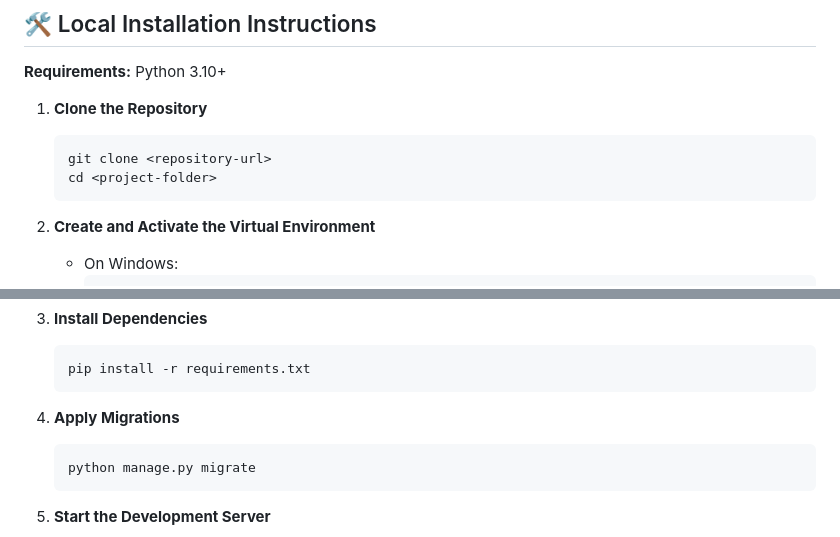
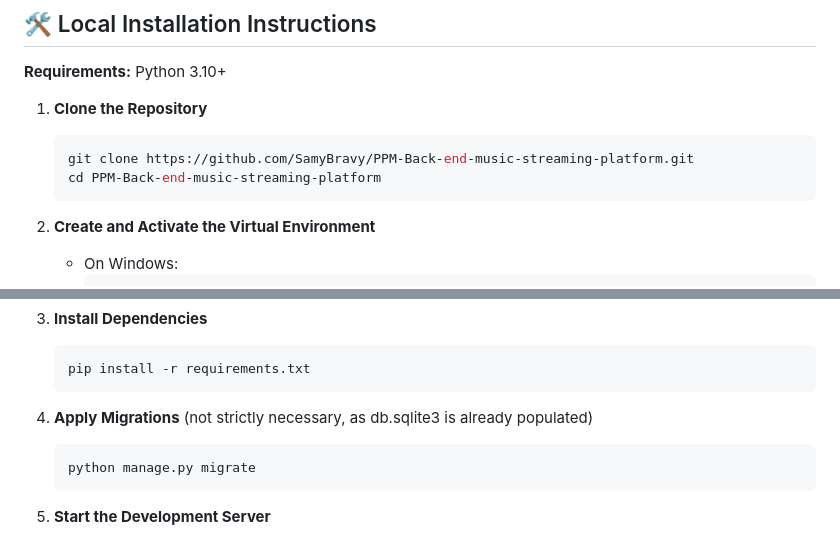
Before and after one commit to SamyBravy/PPM-Back-end-music-streaming-platform, a Markdown page: README.md, 2 parts joined by grey strips. Rendered like a GitHub page.

Commit message:
docs: update installation instructions in README with repository details and migration notes

````diff
--- a/README.md
+++ b/README.md
@@ -50,8 +50,8 @@ The platform uses a custom user model with an icon-based avatar system and stric
 
 1. **Clone the Repository**
    ```bash
-   git clone <repository-url>
-   cd <project-folder>
+   git clone https://github.com/SamyBravy/PPM-Back-end-music-streaming-platform.git
+   cd PPM-Back-end-music-streaming-platform
    ```
 
 2. **Create and Activate the Virtual Environment**
@@ -71,7 +71,7 @@ The platform uses a custom user model with an icon-based avatar system and stric
    pip install -r requirements.txt
    ```
 
-4. **Apply Migrations**
+4. **Apply Migrations** (not strictly necessary, as db.sqlite3 is already populated)
    ```bash
    python manage.py migrate
    ```
````
